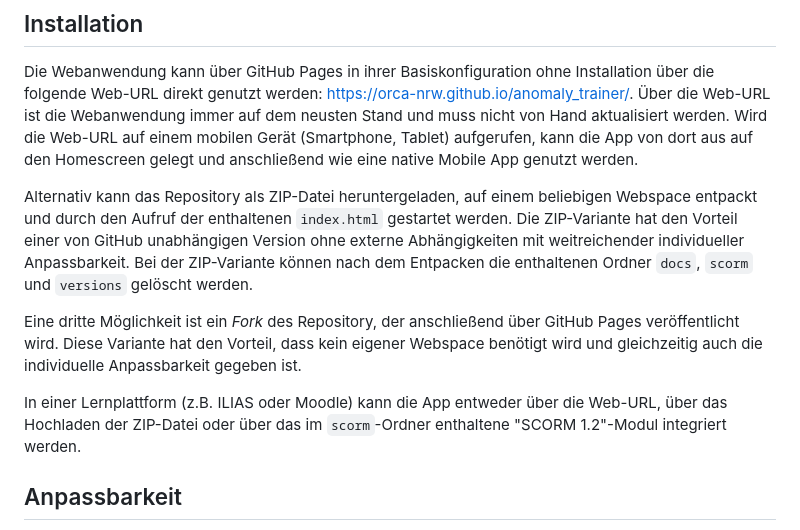
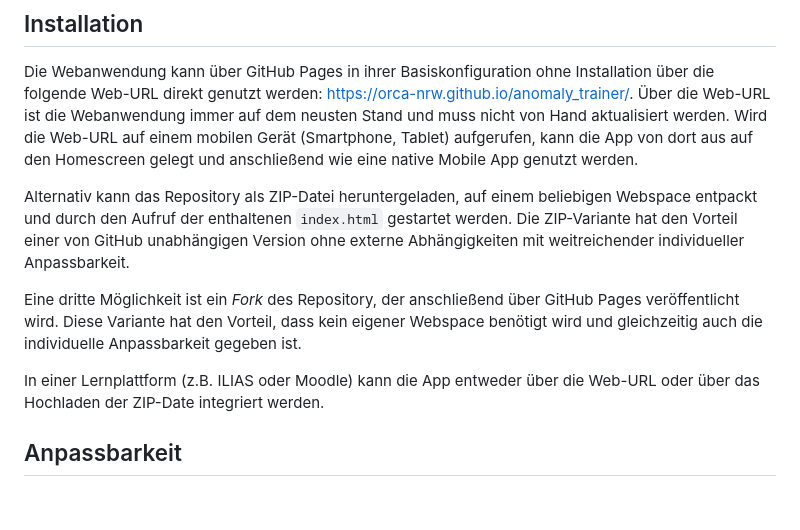
Before and after one commit to orca-nrw/anomaly_trainer, a Markdown page: README.md, the part around the change. Drawn GitHub-style; blank space fills up the shorter version.

```diff
--- a/README.md
+++ b/README.md
@@ -13,12 +13,11 @@ Wird die Web-URL auf einem mobilen Gerät (Smartphone, Tablet) aufgerufen, kann
 
 Alternativ kann das Repository als ZIP-Datei heruntergeladen, auf einem beliebigen Webspace entpackt und durch den Aufruf der enthaltenen `index.html` gestartet werden.
 Die ZIP-Variante hat den Vorteil einer von GitHub unabhängigen Version ohne externe Abhängigkeiten mit weitreichender individueller Anpassbarkeit.
-Bei der ZIP-Variante können nach dem Entpacken die enthaltenen Ordner `docs`, `scorm` und `versions` gelöscht werden.
 
 Eine dritte Möglichkeit ist ein _Fork_ des Repository, der anschließend über GitHub Pages veröffentlicht wird.
 Diese Variante hat den Vorteil, dass kein eigener Webspace benötigt wird und gleichzeitig auch die individuelle Anpassbarkeit gegeben ist.
 
-In einer Lernplattform (z.B. ILIAS oder Moodle) kann die App entweder über die Web-URL, über das Hochladen der ZIP-Datei oder über das im `scorm`-Ordner enthaltene "SCORM 1.2"-Modul integriert werden.
+In einer Lernplattform (z.B. ILIAS oder Moodle) kann die App entweder über die Web-URL oder über das Hochladen der ZIP-Date integriert werden.
 
 ## Anpassbarkeit
 Durch das Editieren der im Repository enthaltenen `configs.js` können weitreichende individuelle Anpassungen vorgenommen werden.
```
